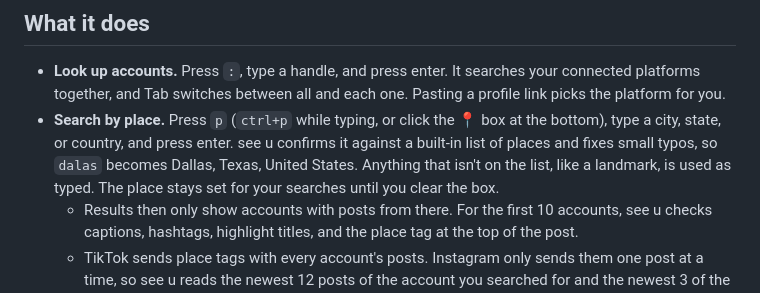
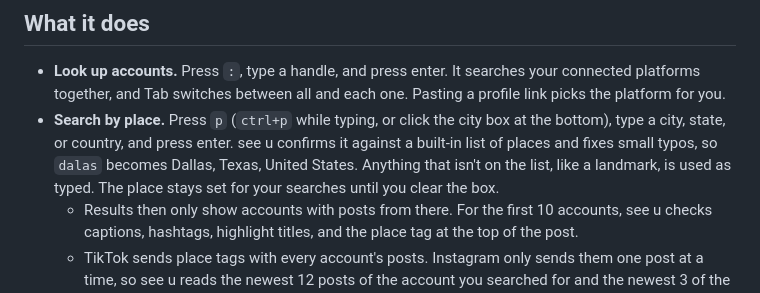
Before and after one commit to vhrcam/see-u, a Markdown page: README.md, the part around the change. GitHub-like rendering.

```diff
--- a/README.md
+++ b/README.md
@@ -27,7 +27,7 @@ Connect a platform before browsing it. You can only see what that account is all
 ## What it does
 
 - **Look up accounts.** Press `:`, type a handle, and press enter. It searches your connected platforms together, and Tab switches between all and each one. Pasting a profile link picks the platform for you.
-- **Search by place.** Press `p` (`ctrl+p` while typing, or click the 📍 box at the bottom), type a city, state, or country, and press enter. see u confirms it against a built-in list of places and fixes small typos, so `dalas` becomes Dallas, Texas, United States. Anything that isn't on the list, like a landmark, is used as typed. The place stays set for your searches until you clear the box.
+- **Search by place.** Press `p` (`ctrl+p` while typing, or click the city box at the bottom), type a city, state, or country, and press enter. see u confirms it against a built-in list of places and fixes small typos, so `dalas` becomes Dallas, Texas, United States. Anything that isn't on the list, like a landmark, is used as typed. The place stays set for your searches until you clear the box.
   - Results then only show accounts with posts from there. For the first 10 accounts, see u checks captions, hashtags, highlight titles, and the place tag at the top of the post.
   - TikTok sends place tags with every account's posts. Instagram only sends them one post at a time, so see u reads the newest 12 posts of the account you searched for and the newest 3 of the others, spaced out, and stops if Instagram slows down.
   - Opening a result shows just those posts, and esc shows them all. If none match, you get the usual results.
```
Also changed, not shown: docs/home.png, 3 other files.
